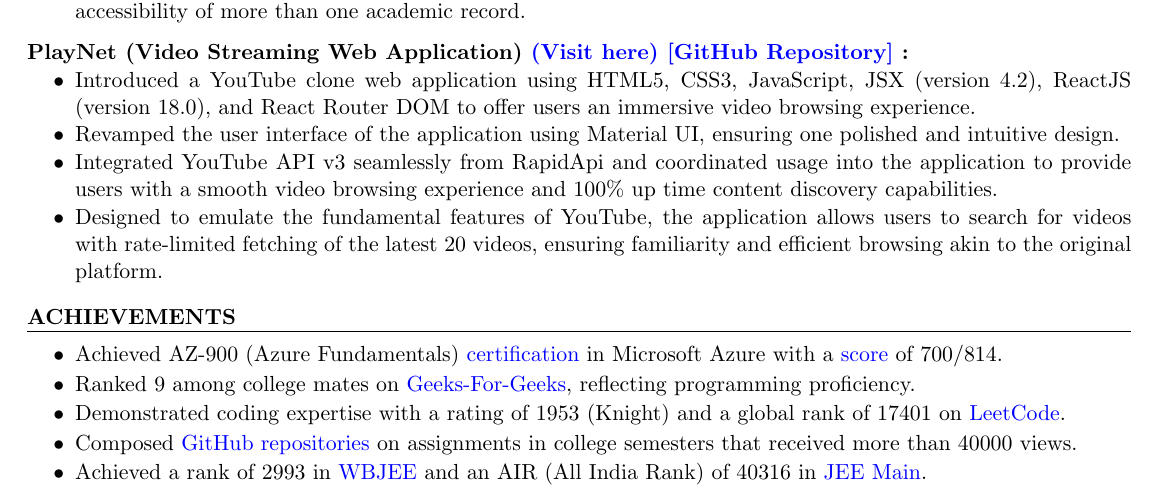
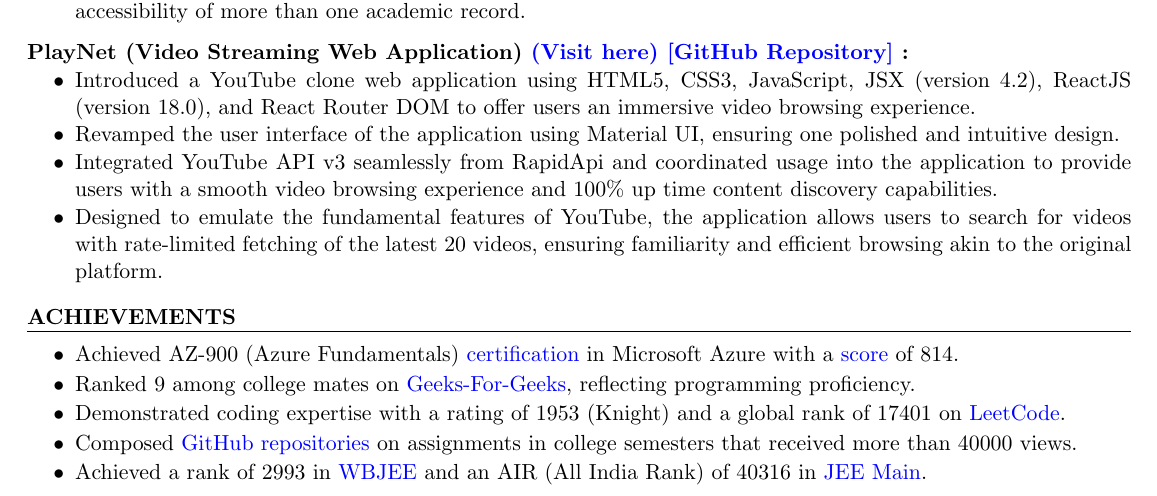
Before and after one commit to arkapg211002/Resume-Latex, a LaTeX CV (without picture/resume_faangpath.tex): part of the page, cut so that both start at the same text. Compiled offline with pdfLaTeX.

Commit message:
Update resume_faangpath.tex

```diff
--- a/without picture/resume_faangpath.tex
+++ b/without picture/resume_faangpath.tex
@@ -131,7 +131,7 @@
 \begin{rSection}{Achievements}
 \begin{itemize}
 \setlength\itemsep{-1.75em} % Adjust the value as needed
-     \item Achieved AZ-900 (Azure Fundamentals) \href{https://learn.microsoft.com/en-in/users/arkapratimghosh-4932/credentials/certification-o-/azure-fundamentals}{certification} in Microsoft Azure with a \href{https://drive.google.com/file/d/1s7vbb-FW7VGSNXz2BCDkJnFmuanPQLEC/view}{score} of 700/814. \\
+     \item Achieved AZ-900 (Azure Fundamentals) \href{https://learn.microsoft.com/en-in/users/arkapratimghosh-4932/credentials/certification-o-/azure-fundamentals}{certification} in Microsoft Azure with a \href{https://drive.google.com/file/d/1s7vbb-FW7VGSNXz2BCDkJnFmuanPQLEC/view}{score} of 814. \\
     \item   Ranked 9 among college mates on \href{https://www.geeksforgeeks.org/user/arkapratimghosh20021/?utm_source=geeksforgeeks&utm_medium=my_profile&utm_campaign=auth_user}{Geeks-For-Geeks}, reflecting programming proficiency. \\
     \item Demonstrated coding expertise with a rating of 1953 (Knight) and a global rank of 17401 on \href{https://leetcode.com/21Arka2002/}{LeetCode}. \\
    % \item Attained \href{https://www.naukri.com/code360/profile/Arka2002}{Level 6 (Specialist)} status at code360, showcasing my proficiency in coding. \\
```
